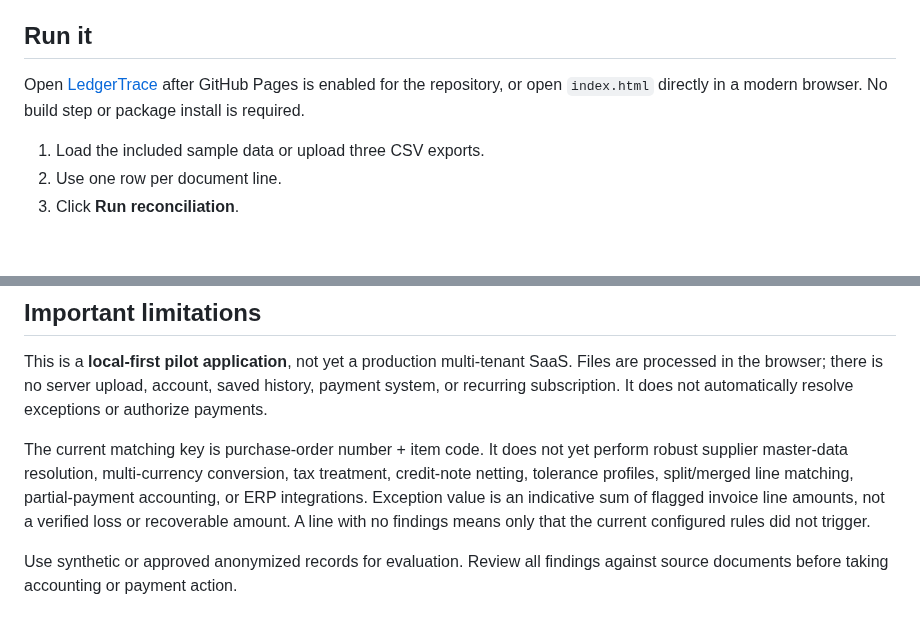
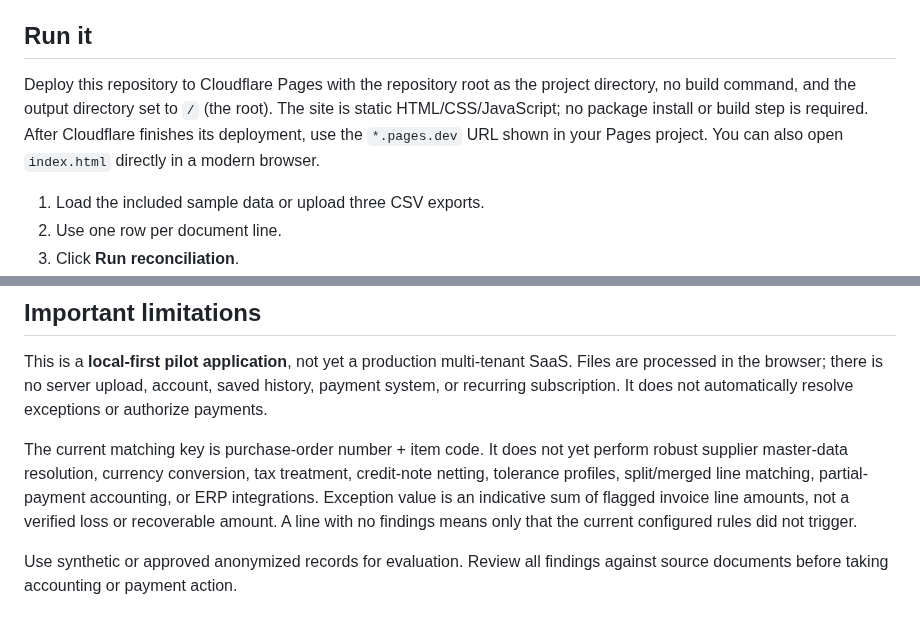
Before and after one commit to DT-09/LedgerTrace, a Markdown page: README.md, 2 parts joined by grey strips. GitHub-like rendering; blank space fills up the shorter version.

Commit message:
Document Cloudflare Pages deployment and current product boundaries

```diff
--- a/README.md
+++ b/README.md
@@ -4,7 +4,7 @@ LedgerTrace is a browser-based accounts-payable reconciliation workbench. It com
 
 ## Run it
 
-Open [LedgerTrace](https://dt-09.github.io/LedgerTrace/) after GitHub Pages is enabled for the repository, or open `index.html` directly in a modern browser. No build step or package install is required.
+Deploy this repository to Cloudflare Pages with the repository root as the project directory, no build command, and the output directory set to `/` (the root). The site is static HTML/CSS/JavaScript; no package install or build step is required. After Cloudflare finishes its deployment, use the `*.pages.dev` URL shown in your Pages project. You can also open `index.html` directly in a modern browser.
 
 1. Load the included sample data or upload three CSV exports.
 2. Use one row per document line.
@@ -36,7 +36,7 @@ Common aliases such as `invoice_no`, `vendor`, `sku`, `qty`, `price`, `purchase_
 
 This is a **local-first pilot application**, not yet a production multi-tenant SaaS. Files are processed in the browser; there is no server upload, account, saved history, payment system, or recurring subscription. It does not automatically resolve exceptions or authorize payments.
 
-The current matching key is purchase-order number + item code. It does not yet perform robust supplier master-data resolution, multi-currency conversion, tax treatment, credit-note netting, tolerance profiles, split/merged line matching, partial-payment accounting, or ERP integrations. Exception value is an indicative sum of flagged invoice line amounts, not a verified loss or recoverable amount. A line with no findings means only that the current configured rules did not trigger.
+The current matching key is purchase-order number + item code. It does not yet perform robust supplier master-data resolution, currency conversion, tax treatment, credit-note netting, tolerance profiles, split/merged line matching, partial-payment accounting, or ERP integrations. Exception value is an indicative sum of flagged invoice line amounts, not a verified loss or recoverable amount. A line with no findings means only that the current configured rules did not trigger.
 
 Use synthetic or approved anonymized records for evaluation. Review all findings against source documents before taking accounting or payment action.
 
```
